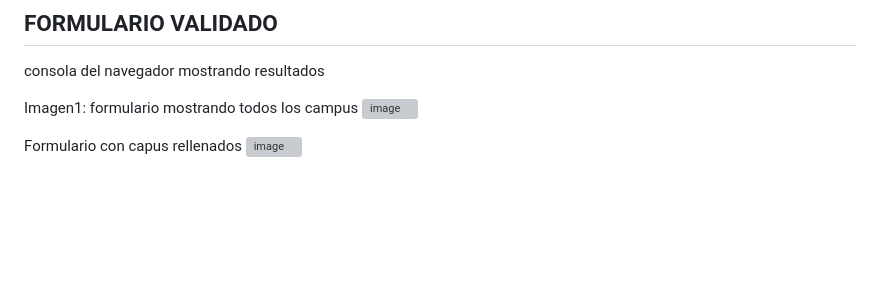
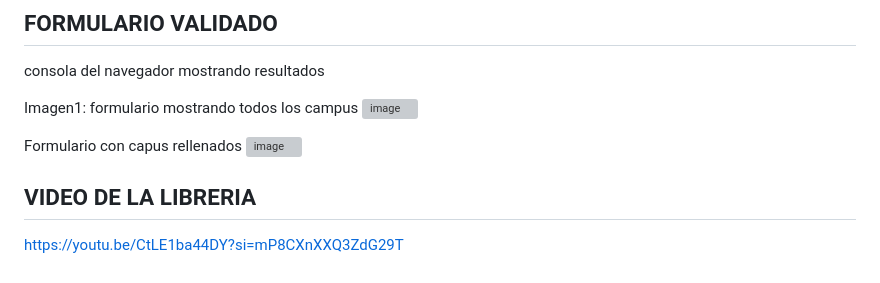
Before and after one commit to YADAI26/mi-libreria.js, a Markdown page: README.md, the part around the change. GitHub-like rendering; blank space fills up the shorter version; grey boxes are pictures that could not be loaded.

```diff
--- a/README.md
+++ b/README.md
@@ -123,3 +123,7 @@ Imagen1: formulario mostrando todos los campus
 
 Formulario con capus rellenados
 ![image](https://github.com/user-attachments/assets/c252ba28-b97a-463e-9442-af9c051f0d0e)
+
+## VIDEO DE LA LIBRERIA
+
+https://youtu.be/CtLE1ba44DY?si=mP8CXnXXQ3ZdG29T
```
